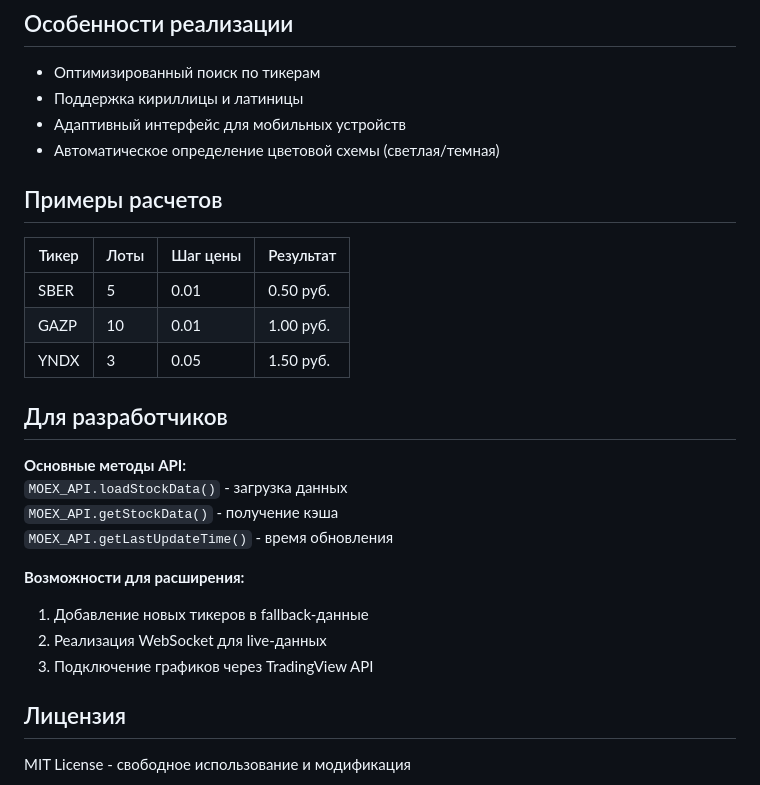
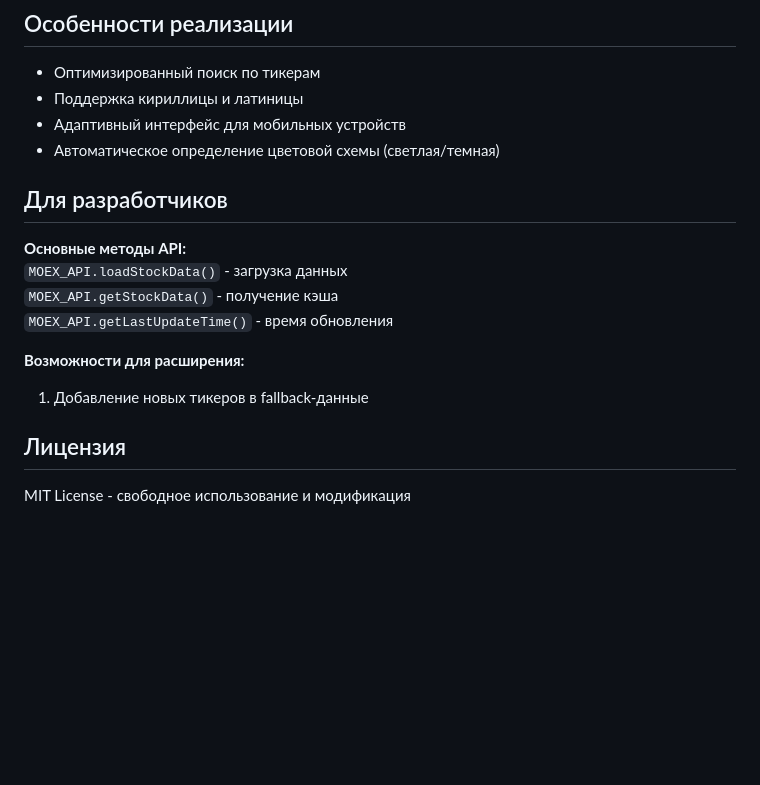
Before and after one commit to thinmarket/moex-api-calculator-pips, a Markdown page: README.md, the part around the change. GitHub-like rendering; blank space fills up the shorter version.

```diff
--- a/README.md
+++ b/README.md
@@ -56,13 +56,6 @@
 - Адаптивный интерфейс для мобильных устройств
 - Автоматическое определение цветовой схемы (светлая/темная)
 
-## Примеры расчетов
-
-| Тикер | Лоты | Шаг цены | Результат    |
-|-------|------|----------|-------------|
-| SBER  | 5    | 0.01     | 0.50 руб.   |
-| GAZP  | 10   | 0.01     | 1.00 руб.   |
-| YNDX  | 3    | 0.05     | 1.50 руб.   |
 
 ## Для разработчиков
 
@@ -73,8 +66,7 @@
 
 **Возможности для расширения:**
 1. Добавление новых тикеров в fallback-данные
-2. Реализация WebSocket для live-данных
-3. Подключение графиков через TradingView API
+
 
 ## Лицензия
 
```
